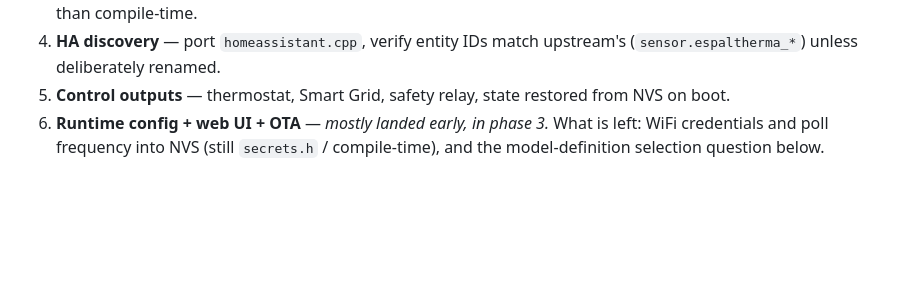
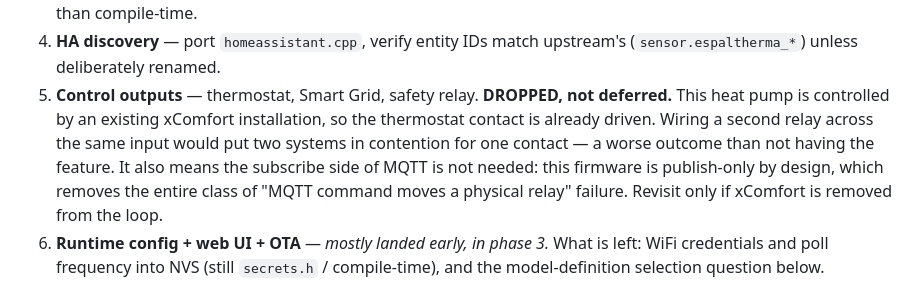
Before and after one commit to SEspe/AlthermaInterface, a Markdown page: docs/PORTING.md, the part around the change. GitHub-like rendering; blank space fills up the shorter version.

```diff
--- a/docs/PORTING.md
+++ b/docs/PORTING.md
@@ -57,8 +57,14 @@ MQTT, EEPROM, OTA and `Serial`.
    landed here too, so configuration is already runtime rather than compile-time.
 4. **HA discovery** — port `homeassistant.cpp`, verify entity IDs match
    upstream's (`sensor.espaltherma_*`) unless deliberately renamed.
-5. **Control outputs** — thermostat, Smart Grid, safety relay, state restored
-   from NVS on boot.
+5. **Control outputs** — thermostat, Smart Grid, safety relay. **DROPPED, not
+   deferred.** This heat pump is controlled by an existing xComfort
+   installation, so the thermostat contact is already driven. Wiring a second
+   relay across the same input would put two systems in contention for one
+   contact — a worse outcome than not having the feature. It also means the
+   subscribe side of MQTT is not needed: this firmware is publish-only by
+   design, which removes the entire class of "MQTT command moves a physical
+   relay" failure. Revisit only if xComfort is removed from the loop.
 6. **Runtime config + web UI + OTA** — *mostly landed early, in phase 3.* What
    is left: WiFi credentials and poll frequency into NVS (still `secrets.h` /
    compile-time), and the model-definition selection question below.
```
Also changed, not shown: FSD_AlthermaInterface.md (+51 -6 lines).
